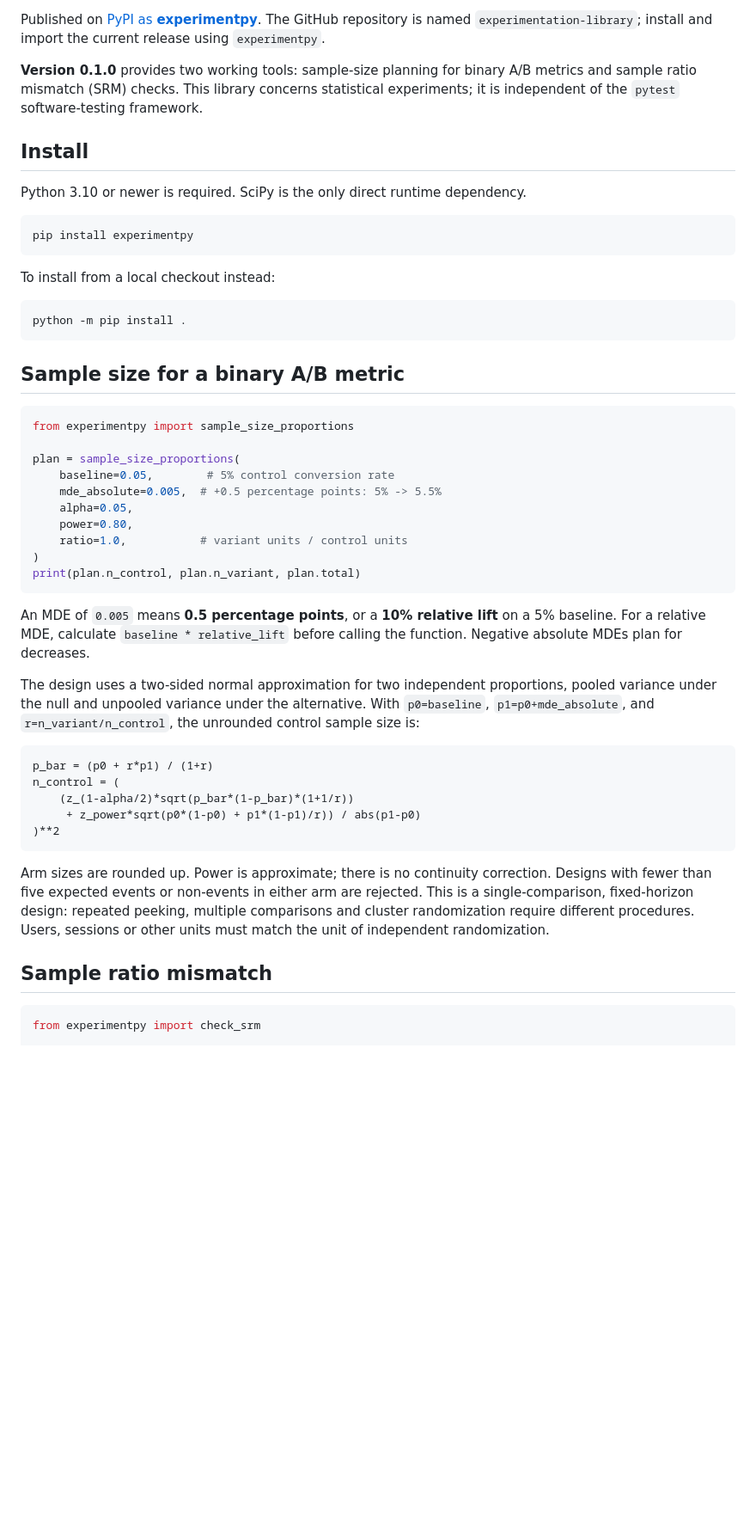
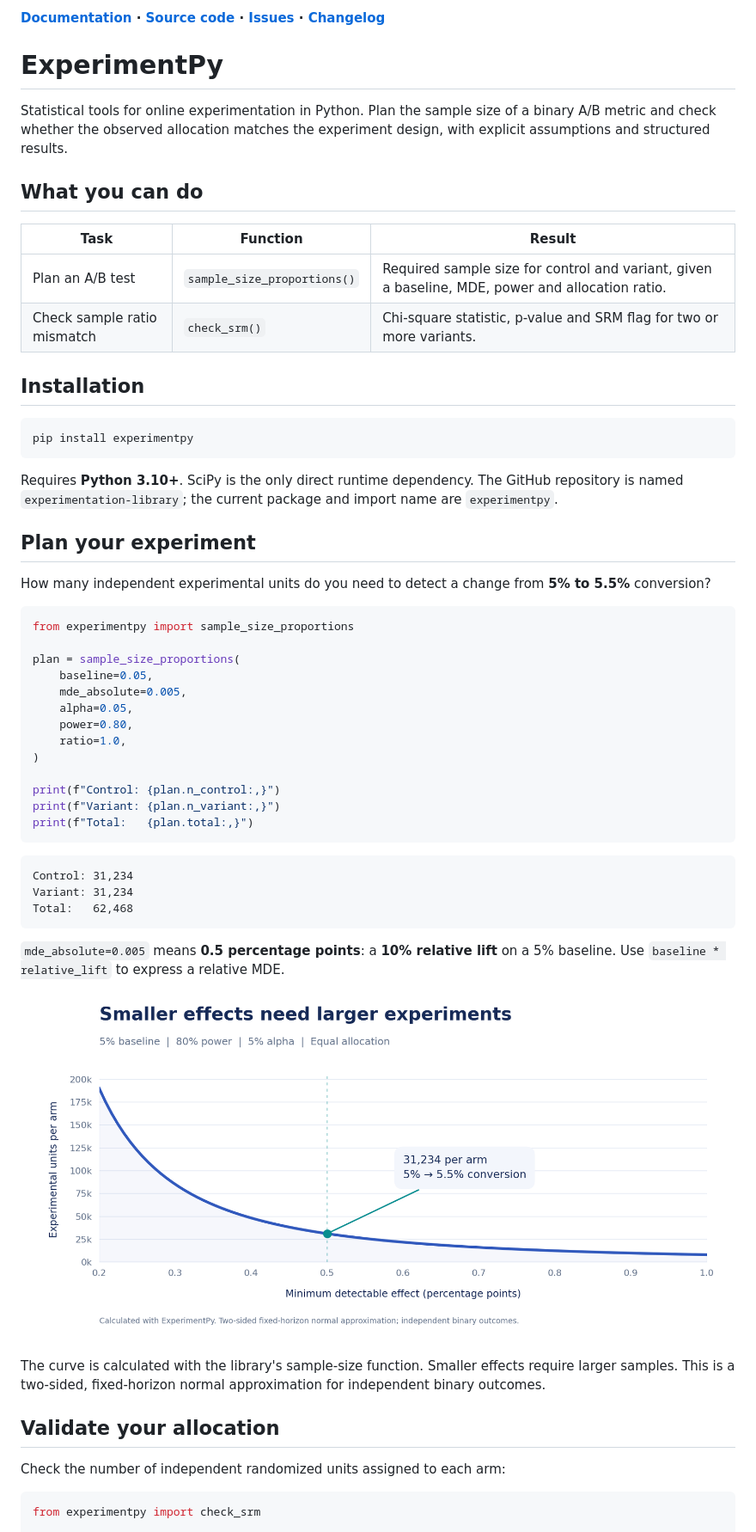
Before and after one commit to UbaldoHervas/experimentation-library, a Markdown page: README.md, the part around one of its changes. Shown at 86% size. GitHub-like rendering; pictures changed too: docs/assets/sample-size-curve.png (added); blank space fills up the shorter version.

````diff
--- a/README.md
+++ b/README.md
@@ -4,66 +7,68 @@ Statistical tools for online experimentation.
 
-Published on [PyPI as **experimentpy**](https://pypi.org/project/experimentpy/).
-The GitHub repository is named `experimentation-library`; install and import
-the current release using `experimentpy`.
+**[Documentation](https://github.com/UbaldoHervas/experimentation-library/blob/main/docs/README.md) · [Source code](https://github.com/UbaldoHervas/experimentation-library) · [Issues](https://github.com/UbaldoHervas/experimentation-library/issues) · [Changelog](https://github.com/UbaldoHervas/experimentation-library/blob/main/CHANGELOG.md)**
 
-**Version 0.1.0** provides two working tools: sample-size planning for binary
-A/B metrics and sample ratio mismatch (SRM) checks. This library concerns
-statistical experiments; it is independent of the `pytest` software-testing framework.
+# ExperimentPy
 
-## Install
+Statistical tools for online experimentation in Python. Plan the sample size
+of a binary A/B metric and check whether the observed allocation matches the
+experiment design, with explicit assumptions and structured results.
 
-Python 3.10 or newer is required. SciPy is the only direct runtime dependency.
+## What you can do
+
+| Task | Function | Result |
+| --- | --- | --- |
+| Plan an A/B test | `sample_size_proportions()` | Required sample size for control and variant, given a baseline, MDE, power and allocation ratio. |
+| Check sample ratio mismatch | `check_srm()` | Chi-square statistic, p-value and SRM flag for two or more variants. |
+
+## Installation
 
 ```bash
 pip install experimentpy
 ```
 
-To install from a local checkout instead:
+Requires **Python 3.10+**. SciPy is the only direct runtime dependency.
+The GitHub repository is named `experimentation-library`; the current package
+and import name are `experimentpy`.
 
-```bash
-python -m pip install .
-```
+## Plan your experiment
 
-## Sample size for a binary A/B metric
+How many independent experimental units do you need to detect a change from
+**5% to 5.5%** conversion?
 
 ```python
 from experimentpy import sample_size_proportions
 
 plan = sample_size_proportions(
-    baseline=0.05,        # 5% control conversion rate
-    mde_absolute=0.005,  # +0.5 percentage points: 5% -> 5.5%
+    baseline=0.05,
+    mde_absolute=0.005,
     alpha=0.05,
     power=0.80,
-    ratio=1.0,           # variant units / control units
+    ratio=1.0,
 )
-print(plan.n_control, plan.n_variant, plan.total)
+
+print(f"Control: {plan.n_control:,}")
+print(f"Variant: {plan.n_variant:,}")
+print(f"Total:   {plan.total:,}")
 ```
 
-An MDE of `0.005` means **0.5 percentage points**, or a **10% relative lift**
-on a 5% baseline. For a relative MDE, calculate `baseline * relative_lift`
-before calling the function. Negative absolute MDEs plan for decreases.
-
-The design uses a two-sided normal approximation for two independent
-proportions, pooled variance under the null and unpooled variance under the
-alternative. With `p0=baseline`, `p1=p0+mde_absolute`, and
-`r=n_variant/n_control`, the unrounded control sample size is:
-
 ```text
-p_bar = (p0 + r*p1) / (1+r)
-n_control = (
-    (z_(1-alpha/2)*sqrt(p_bar*(1-p_bar)*(1+1/r))
-     + z_power*sqrt(p0*(1-p0) + p1*(1-p1)/r)) / abs(p1-p0)
-)**2
+Control: 31,234
+Variant: 31,234
+Total:   62,468
 ```
 
-Arm sizes are rounded up. Power is approximate; there is no continuity
-correction. Designs with fewer than five expected events or non-events in
-either arm are rejected. This is a single-comparison, fixed-horizon design:
-repeated peeking, multiple comparisons and cluster randomization require
-different procedures. Users, sessions or other units must match the unit
-of independent randomization.
+`mde_absolute=0.005` means **0.5 percentage points**: a **10% relative lift**
+on a 5% baseline. Use `baseline * relative_lift` to express a relative MDE.
 
-## Sample ratio mismatch
+![Sample-size requirements calculated by ExperimentPy for a 5% baseline, 80% power, 5% alpha and equal allocation.](https://raw.githubusercontent.com/UbaldoHervas/experimentation-library/main/docs/assets/sample-size-curve.png)
+
+The curve is calculated with the library's sample-size function. Smaller
+effects require larger samples. This is a two-sided, fixed-horizon normal
+approximation for independent binary outcomes.
+
+## Validate your allocation
+
+Check the number of independent randomized units assigned to each arm:
 
 ```python
 from experimentpy import check_srm
````
Also changed, not shown: other parts of README.md (+34 -27 lines), CHANGELOG.md (+8 -0 lines), SUBIR_A_PYPI.md (+26 -4 lines), docs/README.md (added, +26 -0 lines), docs/api.md (added, +52 -0 lines), docs/methodology.md (added, +50 -0 lines), docs/quickstart.md (added, +71 -0 lines), docs/assets/experimentpy-banner.png (added), 7 other files.
